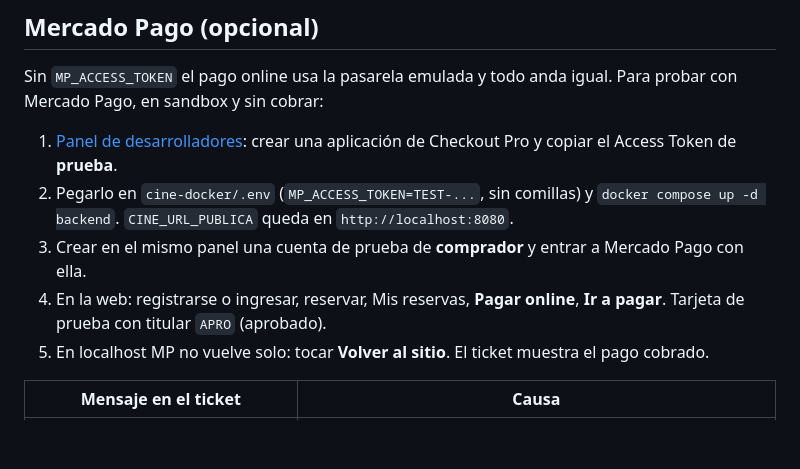
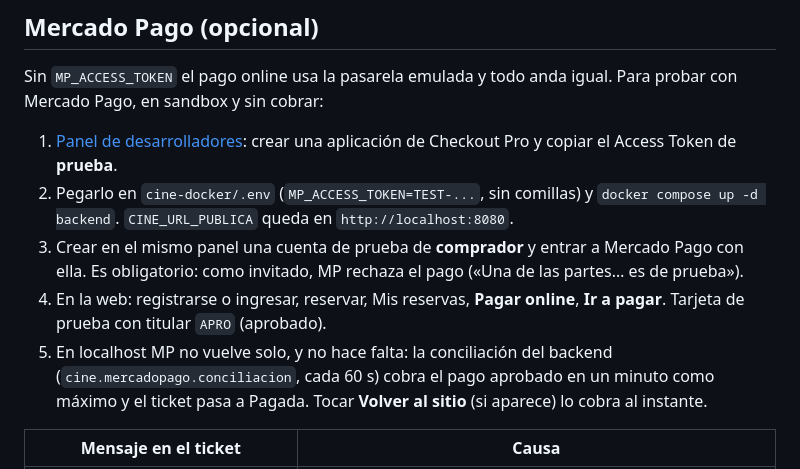
Before and after one commit to andreiveisuade/cine-uade, a Markdown page: _other/COMO-LEVANTARLO.md, the part around the change. Drawn GitHub-style; blank space fills up the shorter version.

```diff
--- a/_other/COMO-LEVANTARLO.md
+++ b/_other/COMO-LEVANTARLO.md
@@ -63,9 +63,9 @@ sandbox y sin cobrar:
 
 1. [Panel de desarrolladores](https://www.mercadopago.com.ar/developers/panel): crear una aplicación de Checkout Pro y copiar el Access Token de **prueba**.
 2. Pegarlo en `cine-docker/.env` (`MP_ACCESS_TOKEN=TEST-...`, sin comillas) y `docker compose up -d backend`. `CINE_URL_PUBLICA` queda en `http://localhost:8080`.
-3. Crear en el mismo panel una cuenta de prueba de **comprador** y entrar a Mercado Pago con ella.
+3. Crear en el mismo panel una cuenta de prueba de **comprador** y entrar a Mercado Pago con ella. Es obligatorio: como invitado, MP rechaza el pago («Una de las partes… es de prueba»).
 4. En la web: registrarse o ingresar, reservar, Mis reservas, **Pagar online**, **Ir a pagar**. Tarjeta de prueba con titular `APRO` (aprobado).
-5. En localhost MP no vuelve solo: tocar **Volver al sitio**. El ticket muestra el pago cobrado.
+5. En localhost MP no vuelve solo, y no hace falta: la conciliación del backend (`cine.mercadopago.conciliacion`, cada 60 s) cobra el pago aprobado en un minuto como máximo y el ticket pasa a Pagada. Tocar **Volver al sitio** (si aparece) lo cobra al instante.
 
 | Mensaje en el ticket | Causa |
 |---|---|
```
Also changed, not shown: cine-docker/README.md (+3 -1 lines), cine-frontend/API.md (+7 -4 lines).
